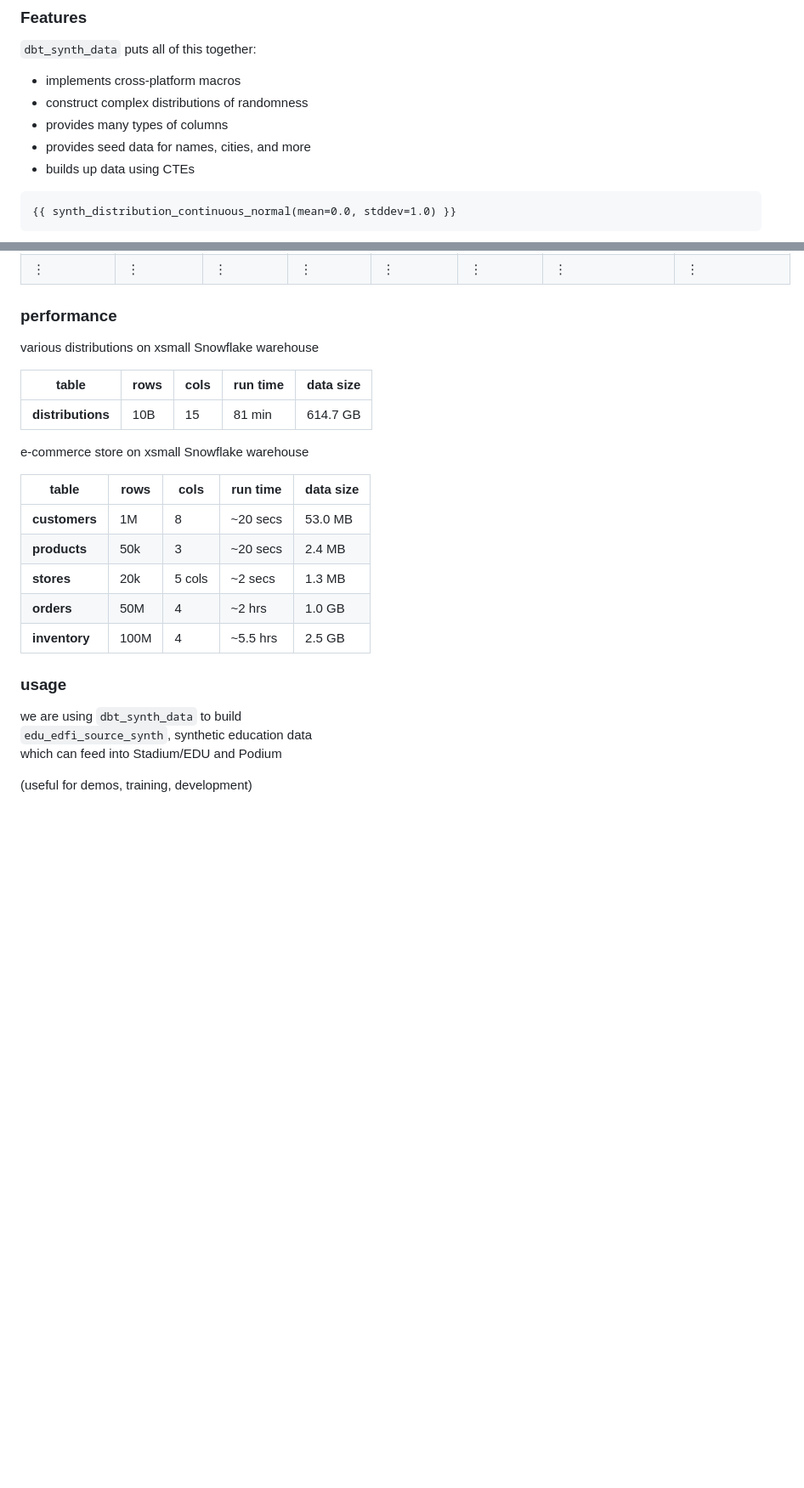
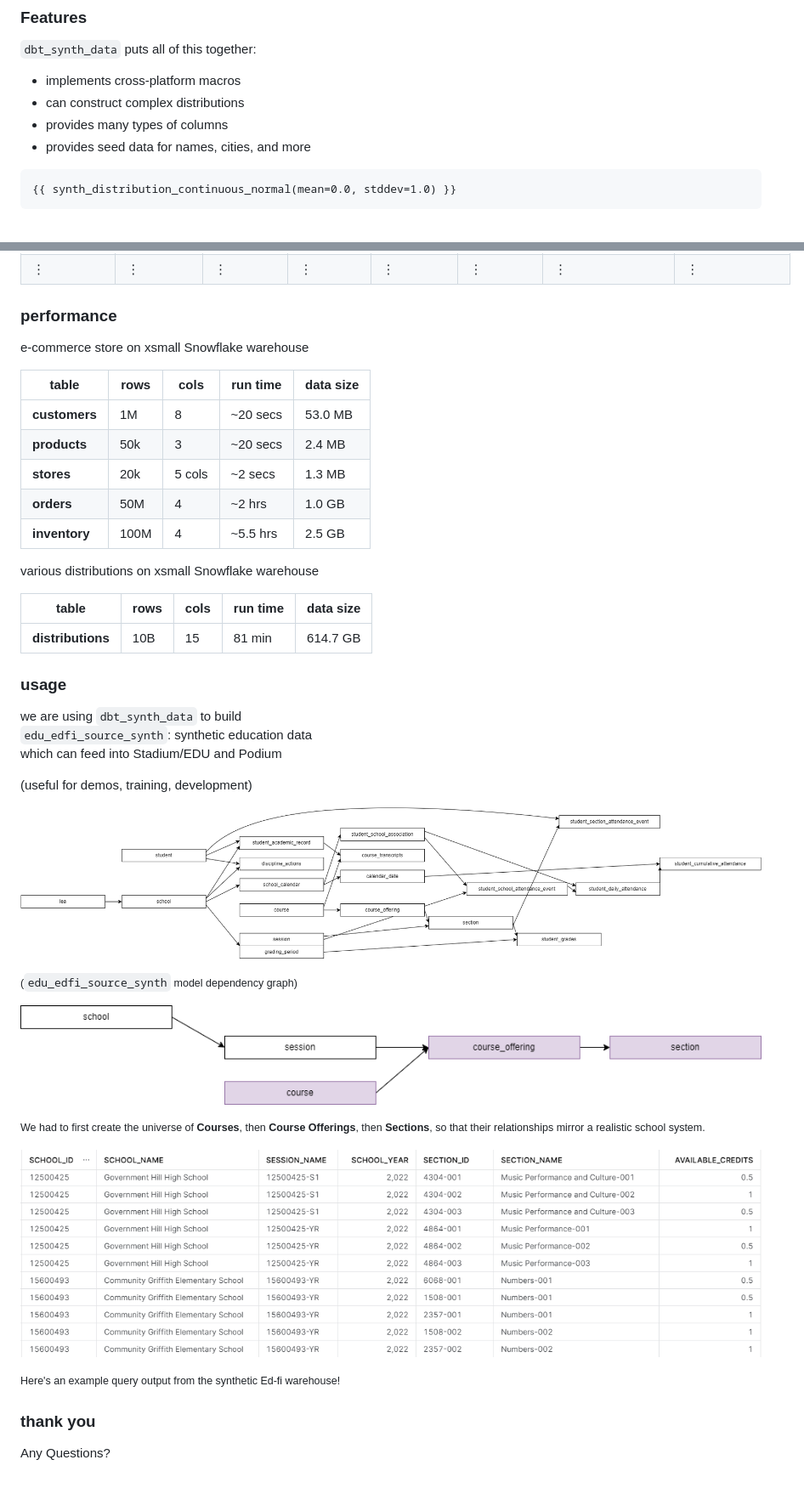
Before and after one commit to tomreitz/dbt_synth_data_slides, a Markdown page: presentation.md, 2 parts joined by grey strips. Shown: that part at 85% size. Drawn GitHub-style; pictures changed too: media/int_model_dependencies.png (added), media/int_model_dependencies_highlighted.png (added), media/sections_sample.png (added); blank space fills up the shorter version.

```diff
--- a/presentation.md
+++ b/presentation.md
@@ -313,10 +301,9 @@ select * from step2
 
 <code style="color:#0eb9a3;">dbt_synth_data</code> puts all of this together:
 * implements cross-platform macros
-* construct complex distributions of randomness
+* can construct complex distributions
 * provides many types of columns
 * provides seed data for names, cities, and more
-* builds up data using CTEs
 
 [comment]: # (||| data-auto-animate)
 
@@ -427,18 +414,6 @@ produces...
 
 [comment]: # (||| data-auto-animate)
 
-various distributions on xsmall Snowflake warehouse
-
-<div style="font-size:75%;">
-
-| table | rows | cols | run time | data size |
-|---|---|---|---|---|
-| **distributions** | 10B | 15 | 81 min | 614.7 GB |
-
-</div>
-
-[comment]: # (||| data-auto-animate)
-
 e-commerce store on xsmall Snowflake warehouse
 
 <div style="font-size:75%;">
@@ -453,14 +428,54 @@ e-commerce store on xsmall Snowflake warehouse
 
 </div>
 
+[comment]: # (||| data-auto-animate)
+
+various distributions on xsmall Snowflake warehouse
+
+<div style="font-size:75%;">
+
+| table | rows | cols | run time | data size |
+|---|---|---|---|---|
+| **distributions** | 10B | 15 | 81 min | 614.7 GB |
+
+</div>
+
 [comment]: # (!!! data-auto-animate)
 
 ### usage
 
 <div style="font-size:75%;">
 
-we are using <code style="color:#0eb9a3;">dbt_synth_data</code> to build<br /><code style="color:#0eb9a3;">edu_edfi_source_synth</code>, synthetic education data<br />which can feed into Stadium/EDU and Podium
+we are using <code style="color:#0eb9a3;">dbt_synth_data</code> to build<br /><code style="color:#0eb9a3;">edu_edfi_source_synth</code>: synthetic education data<br />which can feed into Stadium/EDU and Podium
 
 (useful for demos, training, development)
 
 </div>
+
+[comment]: # (||| data-auto-animate)
+
+
+![dependency graph](media/int_model_dependencies.png)
+
+<small>(<code style="color:#0eb9a3;">edu_edfi_source_synth</code> model dependency graph)</small>
+
+[comment]: # (||| data-auto-animate)
+
+
+![highlighted dependency graph](media/int_model_dependencies_highlighted.png)
+
+<small>We had to first create the universe of **Courses**, then **Course Offerings**, then **Sections**, so that their relationships mirror a realistic school system.</small>
+
+
+[comment]: # (||| data-auto-animate)
+
+
+![sample sections](media/sections_sample.png)
+
+<small>Here's an example query output from the synthetic Ed-fi warehouse!</small>
+
+
+[comment]: # (!!! data-auto-animate)
+
+### thank you
+Any Questions?
```
Also changed, not shown: other parts of presentation.md (+4 -16 lines).
